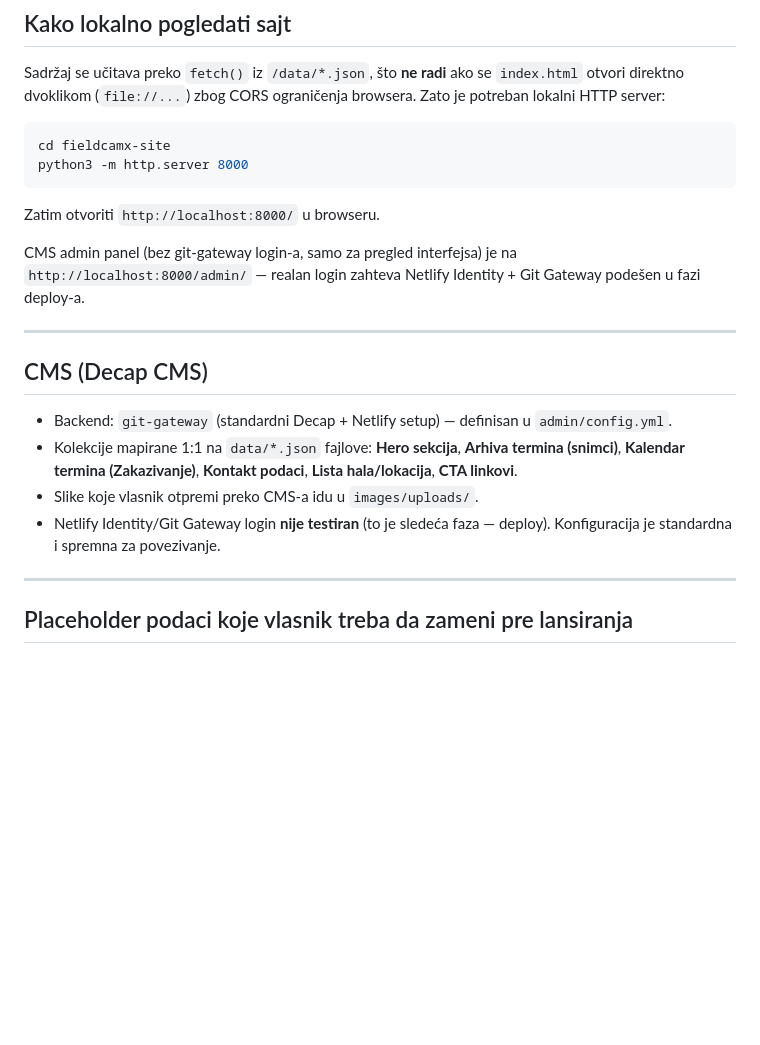
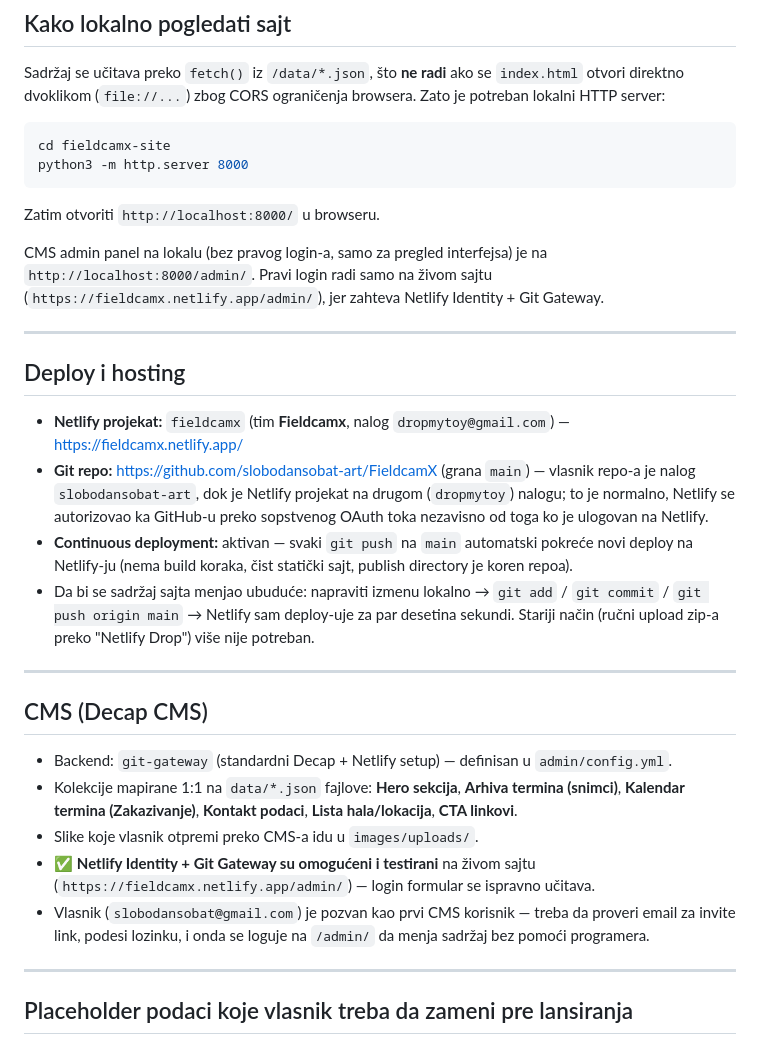
Before and after one commit to slobodansobat-art/FieldcamX, a Markdown page: README.md, the part around the change. Rendered like a GitHub page; blank space fills up the shorter version.

Commit message:
README: dokumentuj git deploy pipeline i CMS pristup

```diff
--- a/README.md
+++ b/README.md
@@ -64,7 +64,16 @@ python3 -m http.server 8000
 
 Zatim otvoriti `http://localhost:8000/` u browseru.
 
-CMS admin panel (bez git-gateway login-a, samo za pregled interfejsa) je na `http://localhost:8000/admin/` — realan login zahteva Netlify Identity + Git Gateway podešen u fazi deploy-a.
+CMS admin panel na lokalu (bez pravog login-a, samo za pregled interfejsa) je na `http://localhost:8000/admin/`. Pravi login radi samo na živom sajtu (`https://fieldcamx.netlify.app/admin/`), jer zahteva Netlify Identity + Git Gateway.
+
+---
+
+## Deploy i hosting
+
+- **Netlify projekat:** `fieldcamx` (tim **Fieldcamx**, nalog `dropmytoy@gmail.com`) — https://fieldcamx.netlify.app/
+- **Git repo:** https://github.com/slobodansobat-art/FieldcamX (grana `main`) — vlasnik repo-a je nalog `slobodansobat-art`, dok je Netlify projekat na drugom (`dropmytoy`) nalogu; to je normalno, Netlify se autorizovao ka GitHub-u preko sopstvenog OAuth toka nezavisno od toga ko je ulogovan na Netlify.
+- **Continuous deployment:** aktivan — svaki `git push` na `main` automatski pokreće novi deploy na Netlify-ju (nema build koraka, čist statički sajt, publish directory je koren repoa).
+- Da bi se sadržaj sajta menjao ubuduće: napraviti izmenu lokalno → `git add` / `git commit` / `git push origin main` → Netlify sam deploy-uje za par desetina sekundi. Stariji način (ručni upload zip-a preko "Netlify Drop") više nije potreban.
 
 ---
 
@@ -73,7 +82,8 @@ CMS admin panel (bez git-gateway login-a, samo za pregled interfejsa) je na `htt
 - Backend: `git-gateway` (standardni Decap + Netlify setup) — definisan u `admin/config.yml`.
 - Kolekcije mapirane 1:1 na `data/*.json` fajlove: **Hero sekcija**, **Arhiva termina (snimci)**, **Kalendar termina (Zakazivanje)**, **Kontakt podaci**, **Lista hala/lokacija**, **CTA linkovi**.
 - Slike koje vlasnik otpremi preko CMS-a idu u `images/uploads/`.
-- Netlify Identity/Git Gateway login **nije testiran** (to je sledeća faza — deploy). Konfiguracija je standardna i spremna za povezivanje.
+- ✅ **Netlify Identity + Git Gateway su omogućeni i testirani** na živom sajtu (`https://fieldcamx.netlify.app/admin/`) — login formular se ispravno učitava.
+- Vlasnik (`slobodansobat@gmail.com`) je pozvan kao prvi CMS korisnik — treba da proveri email za invite link, podesi lozinku, i onda se loguje na `/admin/` da menja sadržaj bez pomoći programera.
 
 ---
 
```
